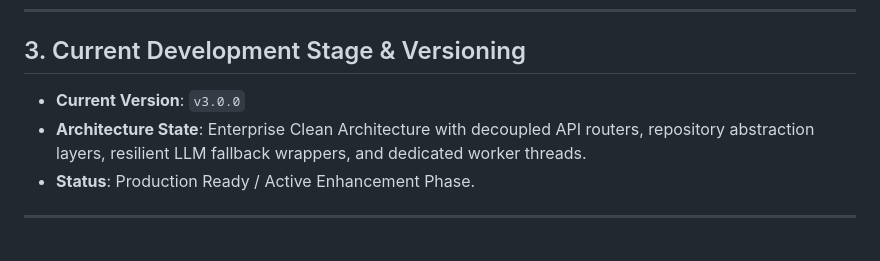
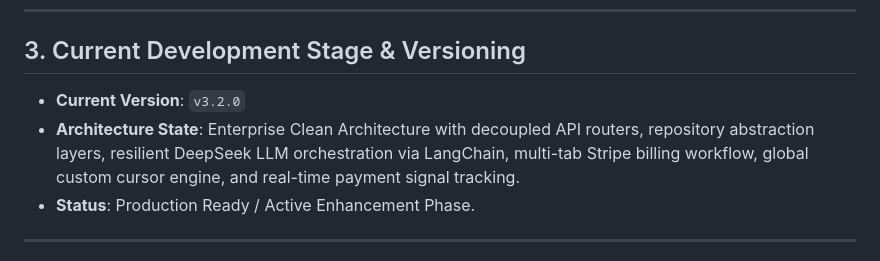
Before and after one commit to Narendra-bot07/chrome-extension, a Markdown page: docs/PROJECT_CONTEXT.md, the part around the change. GitHub-like rendering.

```diff
--- a/docs/PROJECT_CONTEXT.md
+++ b/docs/PROJECT_CONTEXT.md
@@ -43,8 +43,8 @@ Tailr4U is composed of three interconnected sub-systems:
 
 ## 3. Current Development Stage & Versioning
 
-- **Current Version**: `v3.0.0`
-- **Architecture State**: Enterprise Clean Architecture with decoupled API routers, repository abstraction layers, resilient LLM fallback wrappers, and dedicated worker threads.
+- **Current Version**: `v3.2.0`
+- **Architecture State**: Enterprise Clean Architecture with decoupled API routers, repository abstraction layers, resilient DeepSeek LLM orchestration via LangChain, multi-tab Stripe billing workflow, global custom cursor engine, and real-time payment signal tracking.
 - **Status**: Production Ready / Active Enhancement Phase.
 
 ---
```
Also changed, not shown: docs/CHANGELOG.md (+18 -0 lines), docs/FRONTEND.md (+15 -0 lines).
